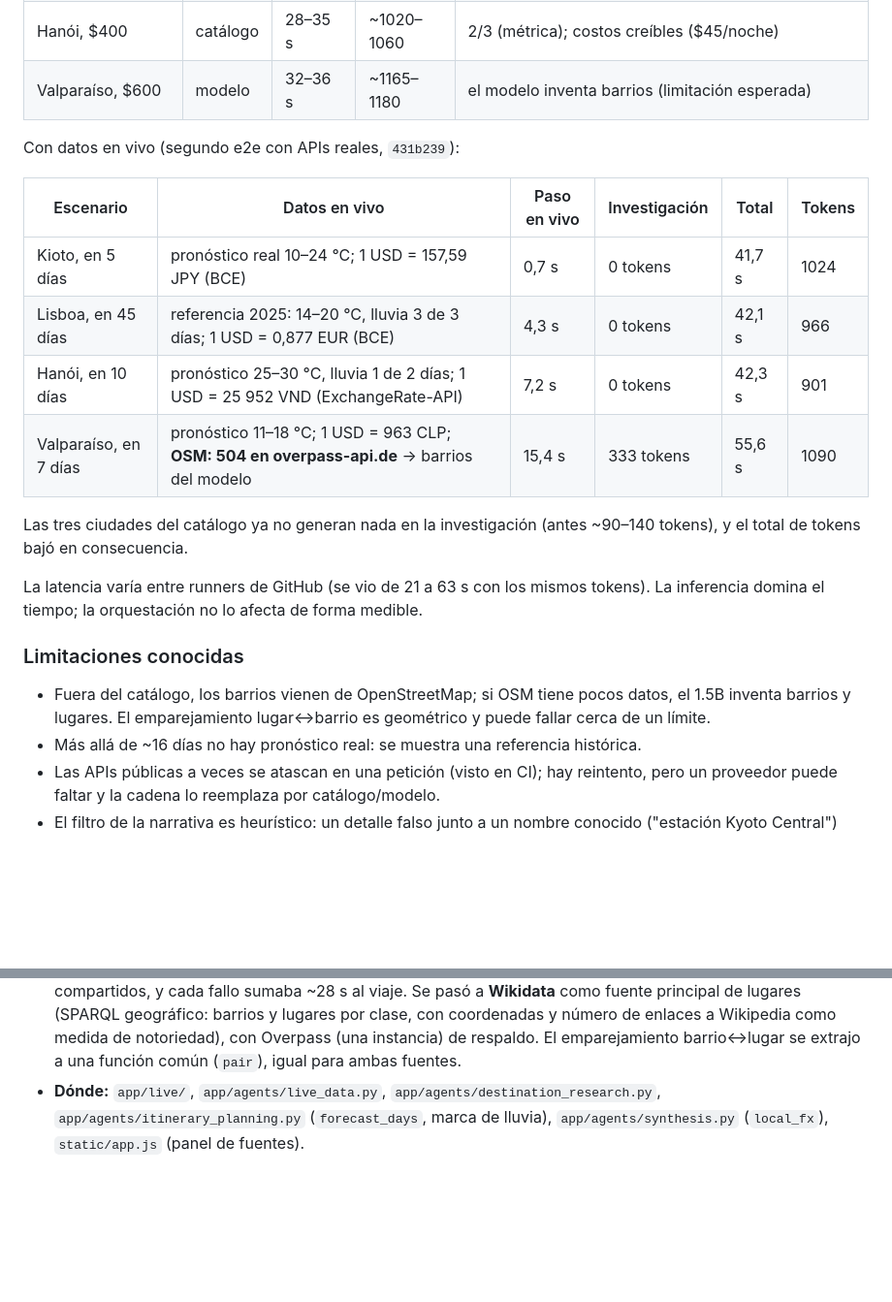
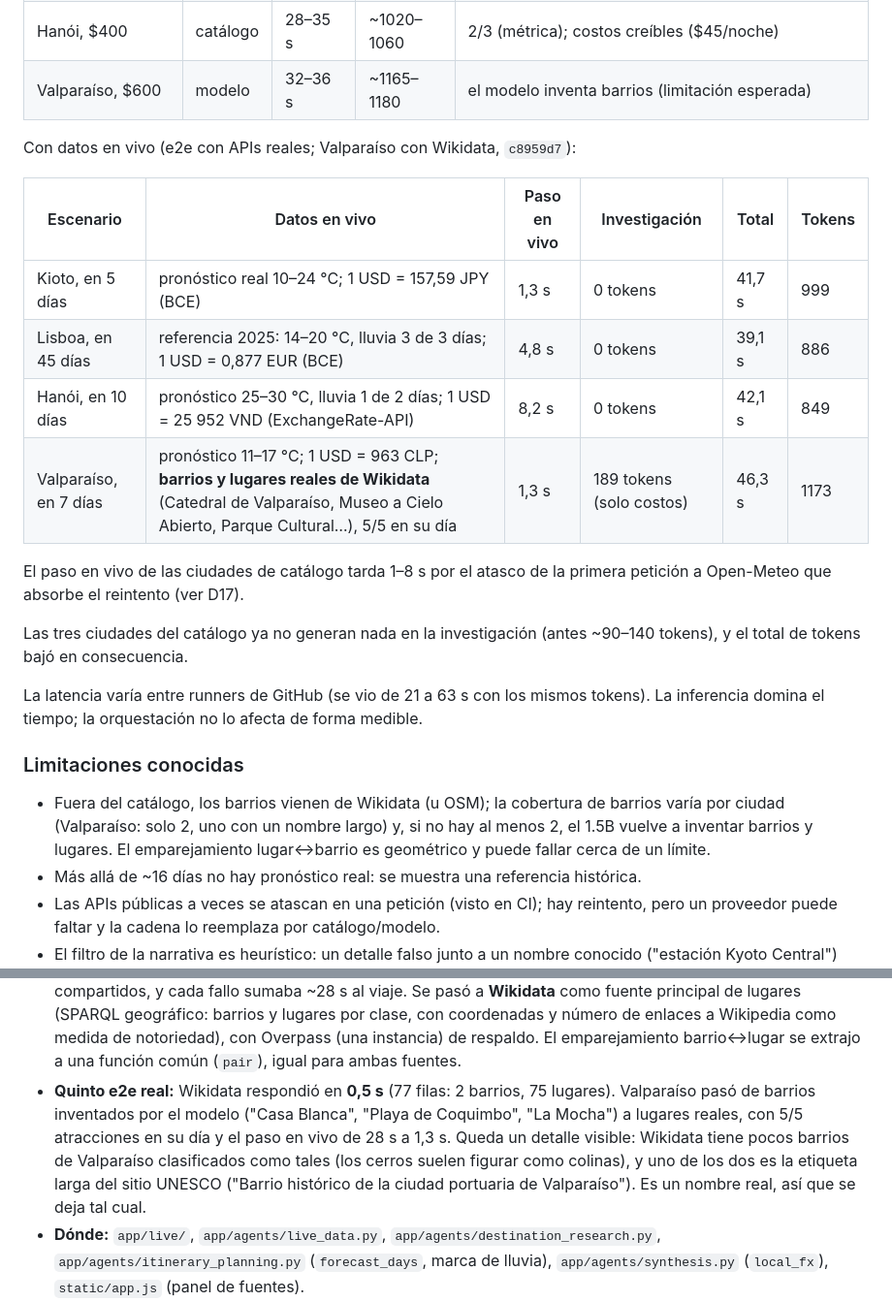
Before and after one commit to alulema/trip-planner, a Markdown page: docs/Devlog.md, 2 parts joined by grey strips. Shown at 97% size. GitHub-like rendering; blank space fills up the shorter version.

Commit message:
Devlog: Wikidata places validated in CI (fifth live e2e)
Co-Authored-By: Claude Opus 5.5 <noreply@anthropic.com>
Claude-Session: https://claude.ai/code/session_01TKTB4yrDzQduv7HiuYA2aR

```diff
--- a/docs/Devlog.md
+++ b/docs/Devlog.md
@@ -139,14 +139,16 @@ Todo resultado, incluidos los errores de validación y los rechazos por límites
 | Hanói, $400 | catálogo | 28–35 s | ~1020–1060 | 2/3 (métrica); costos creíbles ($45/noche) |
 | Valparaíso, $600 | modelo | 32–36 s | ~1165–1180 | el modelo inventa barrios (limitación esperada) |
 
-Con datos en vivo (segundo e2e con APIs reales, `431b239`):
+Con datos en vivo (e2e con APIs reales; Valparaíso con Wikidata, `c8959d7`):
 
 | Escenario | Datos en vivo | Paso en vivo | Investigación | Total | Tokens |
 |---|---|---|---|---|---|
-| Kioto, en 5 días | pronóstico real 10–24 °C; 1 USD = 157,59 JPY (BCE) | 0,7 s | 0 tokens | 41,7 s | 1024 |
-| Lisboa, en 45 días | referencia 2025: 14–20 °C, lluvia 3 de 3 días; 1 USD = 0,877 EUR (BCE) | 4,3 s | 0 tokens | 42,1 s | 966 |
-| Hanói, en 10 días | pronóstico 25–30 °C, lluvia 1 de 2 días; 1 USD = 25 952 VND (ExchangeRate-API) | 7,2 s | 0 tokens | 42,3 s | 901 |
-| Valparaíso, en 7 días | pronóstico 11–18 °C; 1 USD = 963 CLP; **OSM: 504 en overpass-api.de** → barrios del modelo | 15,4 s | 333 tokens | 55,6 s | 1090 |
+| Kioto, en 5 días | pronóstico real 10–24 °C; 1 USD = 157,59 JPY (BCE) | 1,3 s | 0 tokens | 41,7 s | 999 |
+| Lisboa, en 45 días | referencia 2025: 14–20 °C, lluvia 3 de 3 días; 1 USD = 0,877 EUR (BCE) | 4,8 s | 0 tokens | 39,1 s | 886 |
+| Hanói, en 10 días | pronóstico 25–30 °C, lluvia 1 de 2 días; 1 USD = 25 952 VND (ExchangeRate-API) | 8,2 s | 0 tokens | 42,1 s | 849 |
+| Valparaíso, en 7 días | pronóstico 11–17 °C; 1 USD = 963 CLP; **barrios y lugares reales de Wikidata** (Catedral de Valparaíso, Museo a Cielo Abierto, Parque Cultural…), 5/5 en su día | 1,3 s | 189 tokens (solo costos) | 46,3 s | 1173 |
+
+El paso en vivo de las ciudades de catálogo tarda 1–8 s por el atasco de la primera petición a Open-Meteo que absorbe el reintento (ver D17).
 
 Las tres ciudades del catálogo ya no generan nada en la investigación (antes ~90–140 tokens), y el total de tokens bajó en consecuencia.
 
@@ -154,7 +156,7 @@ La latencia varía entre runners de GitHub (se vio de 21 a 63 s con los mismos t
 
 ### Limitaciones conocidas
 
-- Fuera del catálogo, los barrios vienen de OpenStreetMap; si OSM tiene pocos datos, el 1.5B inventa barrios y lugares. El emparejamiento lugar↔barrio es geométrico y puede fallar cerca de un límite.
+- Fuera del catálogo, los barrios vienen de Wikidata (u OSM); la cobertura de barrios varía por ciudad (Valparaíso: solo 2, uno con un nombre largo) y, si no hay al menos 2, el 1.5B vuelve a inventar barrios y lugares. El emparejamiento lugar↔barrio es geométrico y puede fallar cerca de un límite.
 - Más allá de ~16 días no hay pronóstico real: se muestra una referencia histórica.
 - Las APIs públicas a veces se atascan en una petición (visto en CI); hay reintento, pero un proveedor puede faltar y la cadena lo reemplaza por catálogo/modelo.
 - El filtro de la narrativa es heurístico: un detalle falso junto a un nombre conocido ("estación Kyoto Central") puede pasar.
@@ -343,6 +345,7 @@ La latencia varía entre runners de GitHub (se vio de 21 a 63 s con los mismos t
 - **Segundo e2e real:** los logs mostraron un patrón claro: la *primera* petición a Open-Meteo de cada viaje se atasca 3 s (timeout de conexión) y el reintento responde al instante. Con el reintento, las cuatro ciudades obtuvieron clima y tipo de cambio reales. Lo único que faltó fue OSM: la instancia pública de Overpass respondió `504 Gateway Timeout` (sobrecarga habitual). Se añadió una segunda instancia pública (`overpass.private.coffee`) como respaldo; `OVERPASS_URL` acepta una lista.
 - **Tercer e2e real:** clima y tipo de cambio otra vez reales en los cuatro viajes, pero **las dos** instancias de Overpass agotaron su timeout de 10 s. Si fallan dos servidores independientes, el problema era la consulta, no la carga: una búsqueda por radio (`around`) sobre nodos, vías *y relaciones*, con `out center` en relaciones (el servidor resuelve la geometría de cada miembro). Se reescribió con una caja delimitadora (usa el índice espacial) y solo nodos y vías; el log registra ahora cuántos elementos devuelve y en cuánto tiempo.
 - **Cuarto e2e real:** aun con la consulta liviana, `overpass-api.de` respondió 504 y la segunda instancia agotó el timeout. Con cuatro corridas se ve que las instancias públicas de Overpass no son fiables desde runners compartidos, y cada fallo sumaba ~28 s al viaje. Se pasó a **Wikidata** como fuente principal de lugares (SPARQL geográfico: barrios y lugares por clase, con coordenadas y número de enlaces a Wikipedia como medida de notoriedad), con Overpass (una instancia) de respaldo. El emparejamiento barrio↔lugar se extrajo a una función común (`pair`), igual para ambas fuentes.
+- **Quinto e2e real:** Wikidata respondió en **0,5 s** (77 filas: 2 barrios, 75 lugares). Valparaíso pasó de barrios inventados por el modelo ("Casa Blanca", "Playa de Coquimbo", "La Mocha") a lugares reales, con 5/5 atracciones en su día y el paso en vivo de 28 s a 1,3 s. Queda un detalle visible: Wikidata tiene pocos barrios de Valparaíso clasificados como tales (los cerros suelen figurar como colinas), y uno de los dos es la etiqueta larga del sitio UNESCO ("Barrio histórico de la ciudad portuaria de Valparaíso"). Es un nombre real, así que se deja tal cual.
 - **Dónde:** `app/live/`, `app/agents/live_data.py`, `app/agents/destination_research.py`, `app/agents/itinerary_planning.py` (`forecast_days`, marca de lluvia), `app/agents/synthesis.py` (`local_fx`), `static/app.js` (panel de fuentes).
 - **Dónde (lugares):** `app/live/wikidata.py` (`WikidataPlaces`, `PlacesChain`), `app/live/osm.py` (`OverpassPlaces`, `pair`).
 - **Evidencia:** 30 tests nuevos (28 en `tests/test_live.py`, 2 en `tests/test_api.py`); e2e con APIs reales en CI (ver la tabla de resultados).
```
